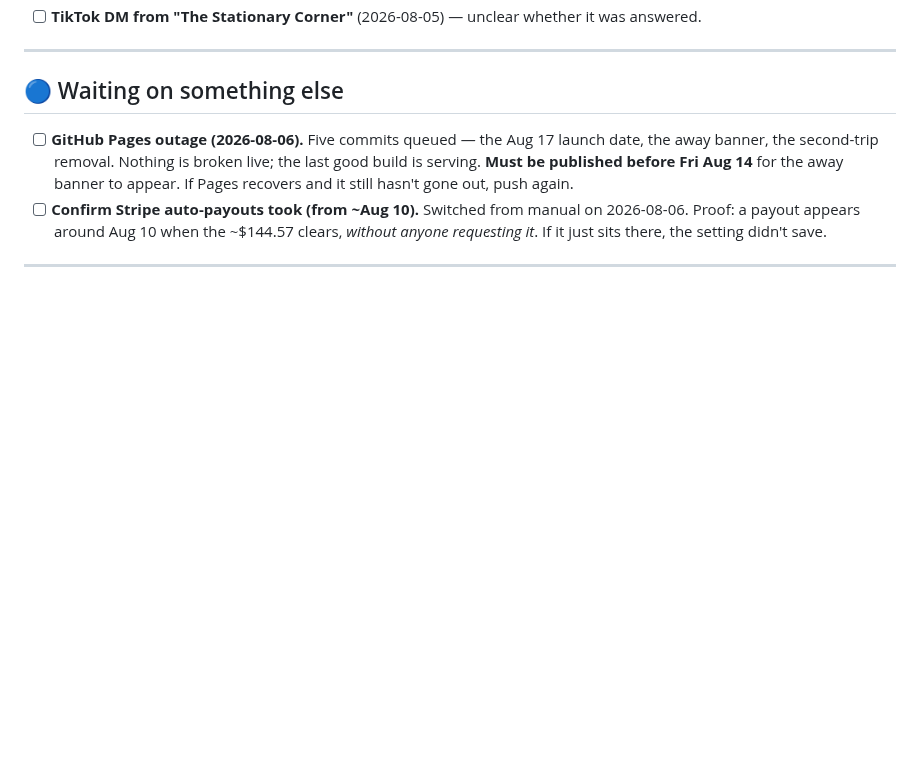
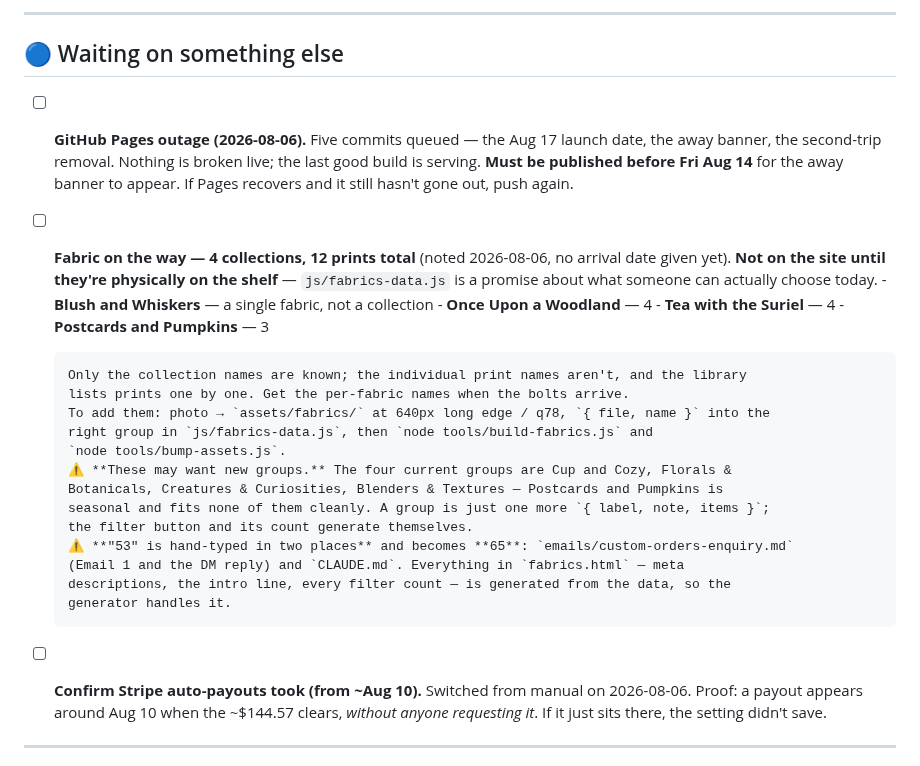
Before and after one commit to WeWereGods/dragon-ink-and-thread, a Markdown page: TASKS.md, the part around the change. GitHub-like rendering; blank space fills up the shorter version.

Commit message:
Note the four fabric collections on the way
Twelve prints across Blush and Whiskers, Once Upon a Woodland, Tea with
the Suriel, and Postcards and Pumpkins. Recorded as pending rather than
added to the library, which is meant to describe fabric that is on the
shelf today.

Records the two things that will not update themselves when they land:
the hand-typed count of 53 outside the generator, and the fact that a
seasonal collection has no existing group to sit in.

Co-Authored-By: Claude Opus 5 <noreply@anthropic.com>
Claude-Session: https://claude.ai/code/session_01A1Q3gB698ymCSs3aRRWFoJ

```diff
--- a/TASKS.md
+++ b/TASKS.md
@@ -51,6 +51,27 @@ Two rules that keep this useful:
       away banner, the second-trip removal. Nothing is broken live; the last good build is
       serving. **Must be published before Fri Aug 14** for the away banner to appear.
       If Pages recovers and it still hasn't gone out, push again.
+- [ ] **Fabric on the way — 4 collections, 12 prints total** (noted 2026-08-06, no arrival date
+      given yet). **Not on the site until they're physically on the shelf** — `js/fabrics-data.js`
+      is a promise about what someone can actually choose today.
+      - **Blush and Whiskers** — a single fabric, not a collection
+      - **Once Upon a Woodland** — 4
+      - **Tea with the Suriel** — 4
+      - **Postcards and Pumpkins** — 3
+
+      Only the collection names are known; the individual print names aren't, and the library
+      lists prints one by one. Get the per-fabric names when the bolts arrive.
+      To add them: photo → `assets/fabrics/` at 640px long edge / q78, `{ file, name }` into the
+      right group in `js/fabrics-data.js`, then `node tools/build-fabrics.js` and
+      `node tools/bump-assets.js`.
+      ⚠️ **These may want new groups.** The four current groups are Cup and Cozy, Florals &
+      Botanicals, Creatures & Curiosities, Blenders & Textures — Postcards and Pumpkins is
+      seasonal and fits none of them cleanly. A group is just one more `{ label, note, items }`;
+      the filter button and its count generate themselves.
+      ⚠️ **"53" is hand-typed in two places** and becomes **65**: `emails/custom-orders-enquiry.md`
+      (Email 1 and the DM reply) and `CLAUDE.md`. Everything in `fabrics.html` — meta
+      descriptions, the intro line, every filter count — is generated from the data, so the
+      generator handles it.
 - [ ] **Confirm Stripe auto-payouts took (from ~Aug 10).** Switched from manual on 2026-08-06.
       Proof: a payout appears around Aug 10 when the ~$144.57 clears, *without anyone requesting
       it*. If it just sits there, the setting didn't save.
```
